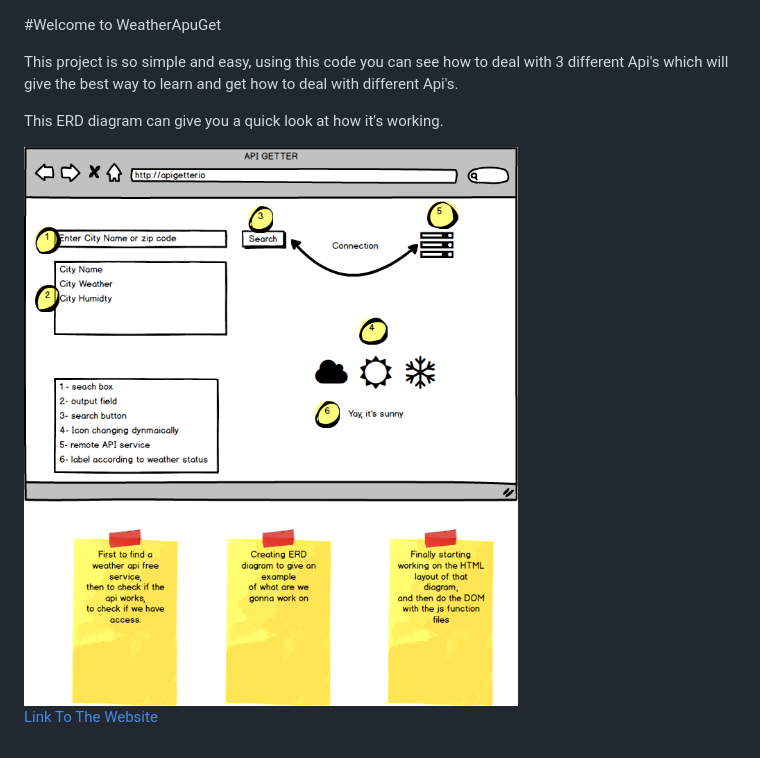
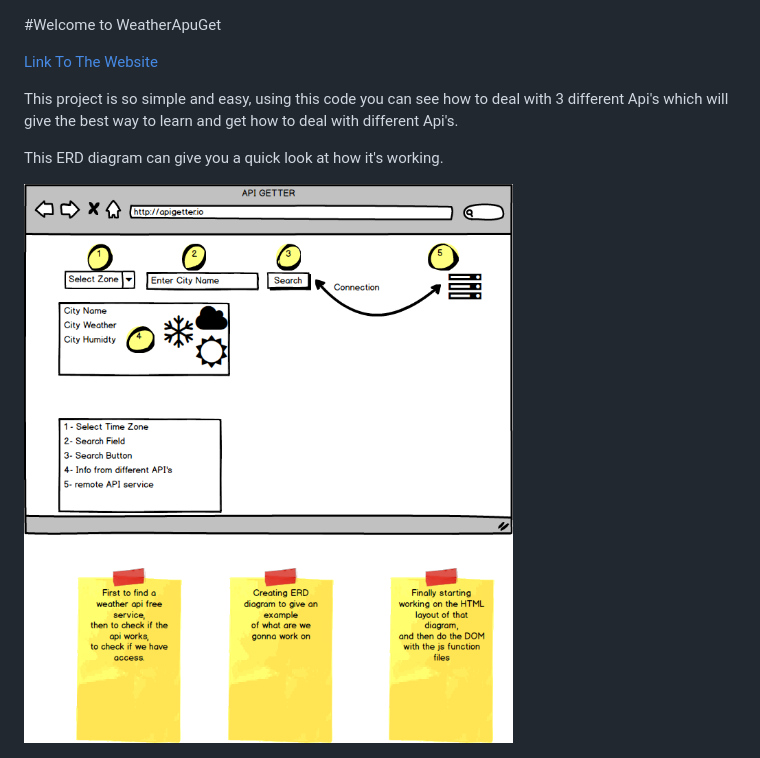
Before and after one commit to facn5/WeatherAPIGet, a Markdown page: README.md, the part around the change. Drawn GitHub-style; pictures changed too: assets/Mockup.png (deleted), assets/Mockup_2.png (added).

Commit message:
readme photo fixed

```diff
--- a/README.md
+++ b/README.md
@@ -1,4 +1,6 @@
 #Welcome to WeatherApuGet
+
+[Link To The Website](https://facn.github.io/WeatherAPIGet)
 
 This project is so simple and easy,
 using this code you can see how to deal
@@ -7,6 +9,4 @@ best way to learn and get how to deal with different Api's.
 
 This ERD diagram can give you a quick look at how it's working.
 
-<img src="assets/Mockup.png">
-
-[Link To The Website](https://facn.github.io/WeatherAPIGet)
+<img src="assets/Mockup_2.png">
```
Also changed, not shown: 4 other files.
